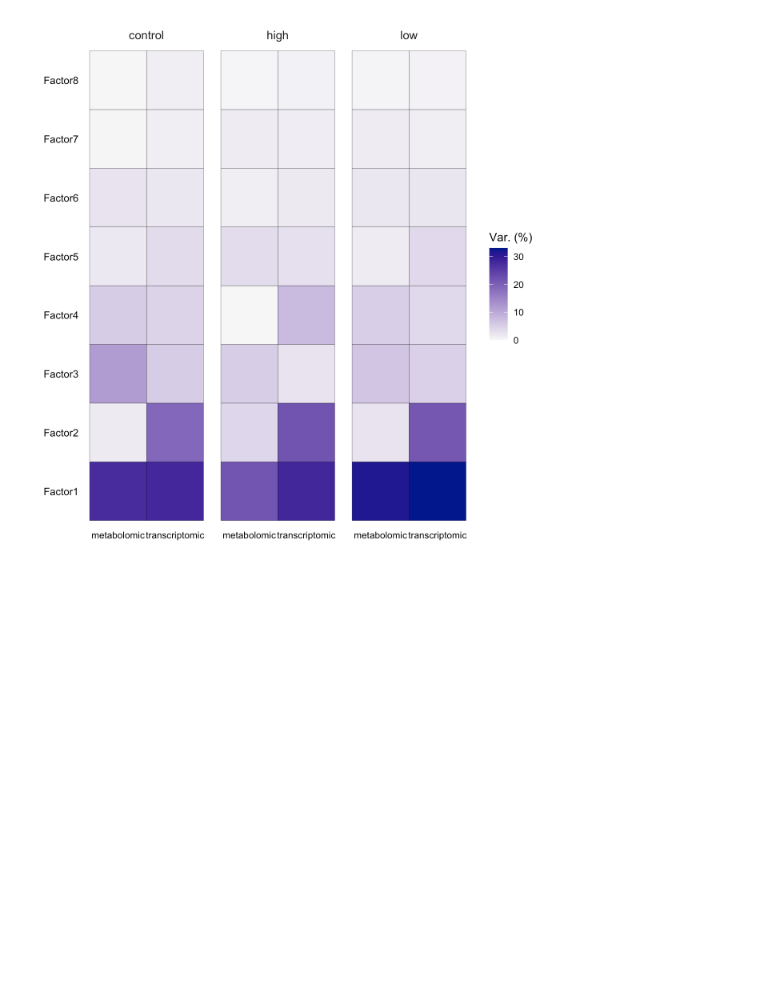
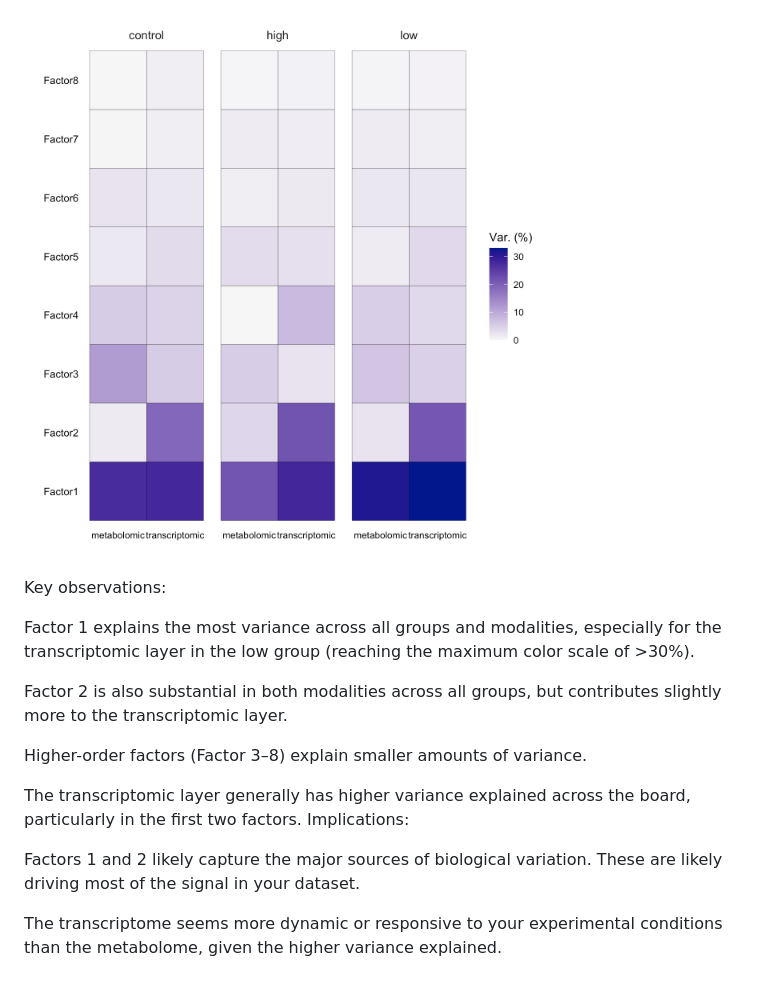
Before and after one commit to amethystaurora-robo/Thesis_publication, a Markdown page: README.md, the part around one of its changes. GitHub-like rendering; blank space fills up the shorter version.

```diff
--- a/README.md
+++ b/README.md
@@ -200,2 +241,17 @@ Multi-omics factor analysis is a statistical framework used to integrate omics d
 <img src="https://github.com/amethystaurora-robo/Thesis_publication/blob/main/Vizzes/mofa_factors.png">
 </p>
+
+Key observations:
+
+Factor 1 explains the most variance across all groups and modalities, especially for the transcriptomic layer in the low group (reaching the maximum color scale of >30%).
+
+Factor 2 is also substantial in both modalities across all groups, but contributes slightly more to the transcriptomic layer.
+
+Higher-order factors (Factor 3–8) explain smaller amounts of variance.
+
+The transcriptomic layer generally has higher variance explained across the board, particularly in the first two factors.
+Implications:
+
+Factors 1 and 2 likely capture the major sources of biological variation. These are likely driving most of the signal in your dataset.
+
+The transcriptome seems more dynamic or responsive to your experimental conditions than the metabolome, given the higher variance explained.
```
Also changed, not shown: other parts of README.md (+42 -1 lines).
